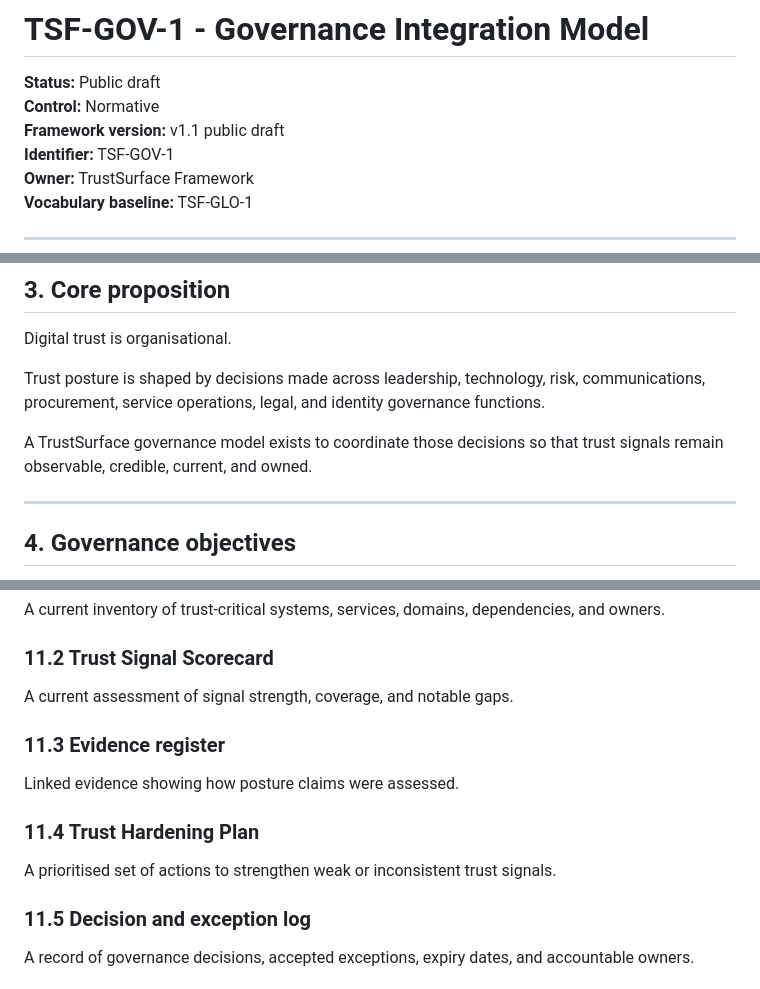
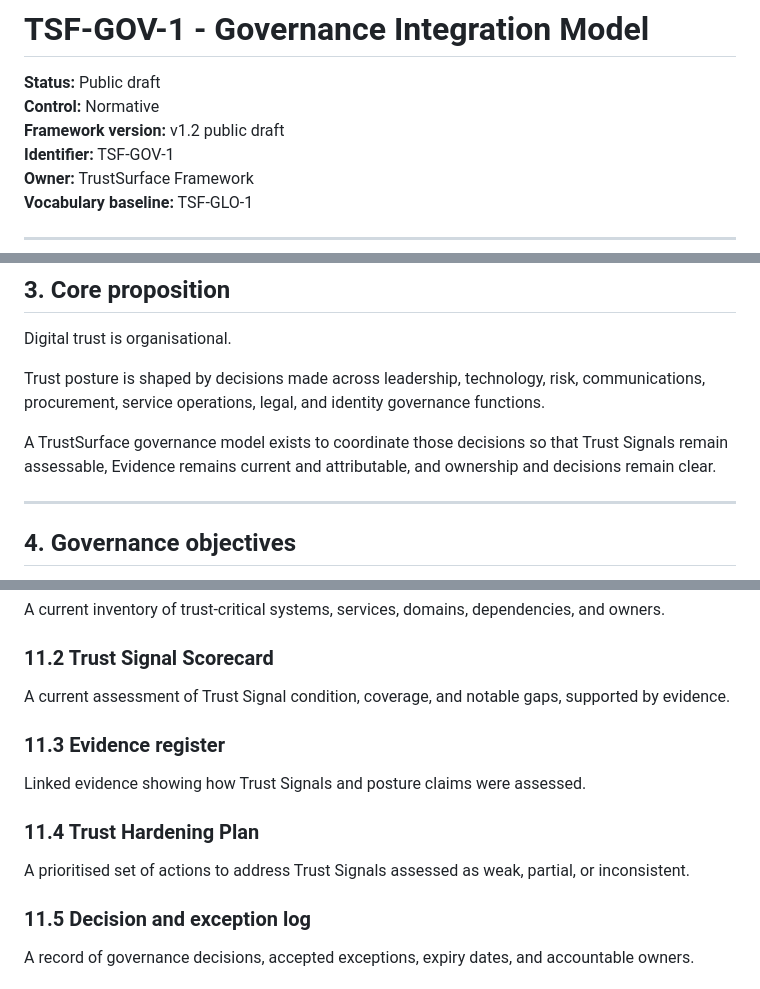
Before and after one commit to bchetcuti/trust-surface-framework, a Markdown page: docs/02-core-framework/TSF-GOV-1_governance-integration-model.md, 3 parts joined by grey strips. Rendered like a GitHub page.

Commit message:
docs: align governance evidence language for v1.2

```diff
--- a/docs/02-core-framework/TSF-GOV-1_governance-integration-model.md
+++ b/docs/02-core-framework/TSF-GOV-1_governance-integration-model.md
@@ -2,7 +2,7 @@
 
 **Status:** Public draft
 **Control:** Normative
-**Framework version:** v1.1 public draft
+**Framework version:** v1.2 public draft
 **Identifier:** TSF-GOV-1
 **Owner:** TrustSurface Framework
 **Vocabulary baseline:** TSF-GLO-1
@@ -47,7 +47,7 @@ Digital trust is organisational.
 
 Trust posture is shaped by decisions made across leadership, technology, risk, communications, procurement, service operations, legal, and identity governance functions.
 
-A TrustSurface governance model exists to coordinate those decisions so that trust signals remain observable, credible, current, and owned.
+A TrustSurface governance model exists to coordinate those decisions so that Trust Signals remain assessable, Evidence remains current and attributable, and ownership and decisions remain clear.
 
 ---
 
@@ -262,13 +262,13 @@ The governance model SHALL maintain the following artefacts.
 A current inventory of trust-critical systems, services, domains, dependencies, and owners.
 
 ### 11.2 Trust Signal Scorecard
-A current assessment of signal strength, coverage, and notable gaps.
+A current assessment of Trust Signal condition, coverage, and notable gaps, supported by evidence.
 
 ### 11.3 Evidence register
-Linked evidence showing how posture claims were assessed.
+Linked evidence showing how Trust Signals and posture claims were assessed.
 
 ### 11.4 Trust Hardening Plan
-A prioritised set of actions to strengthen weak or inconsistent trust signals.
+A prioritised set of actions to address Trust Signals assessed as weak, partial, or inconsistent.
 
 ### 11.5 Decision and exception log
 A record of governance decisions, accepted exceptions, expiry dates, and accountable owners.
```
Also changed, not shown: other parts of docs/02-core-framework/TSF-GOV-1_governance-integration-model.md (+6 -6 lines).
